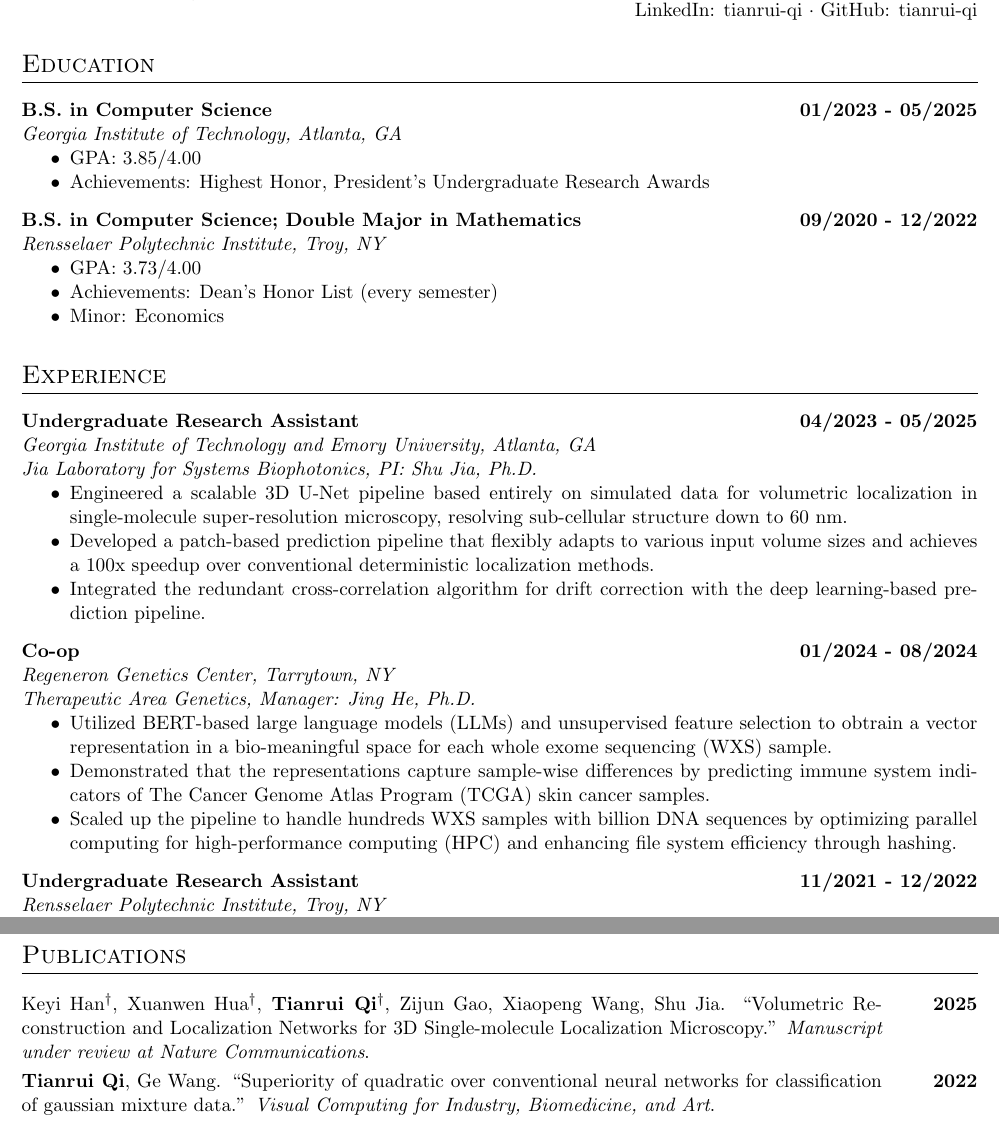
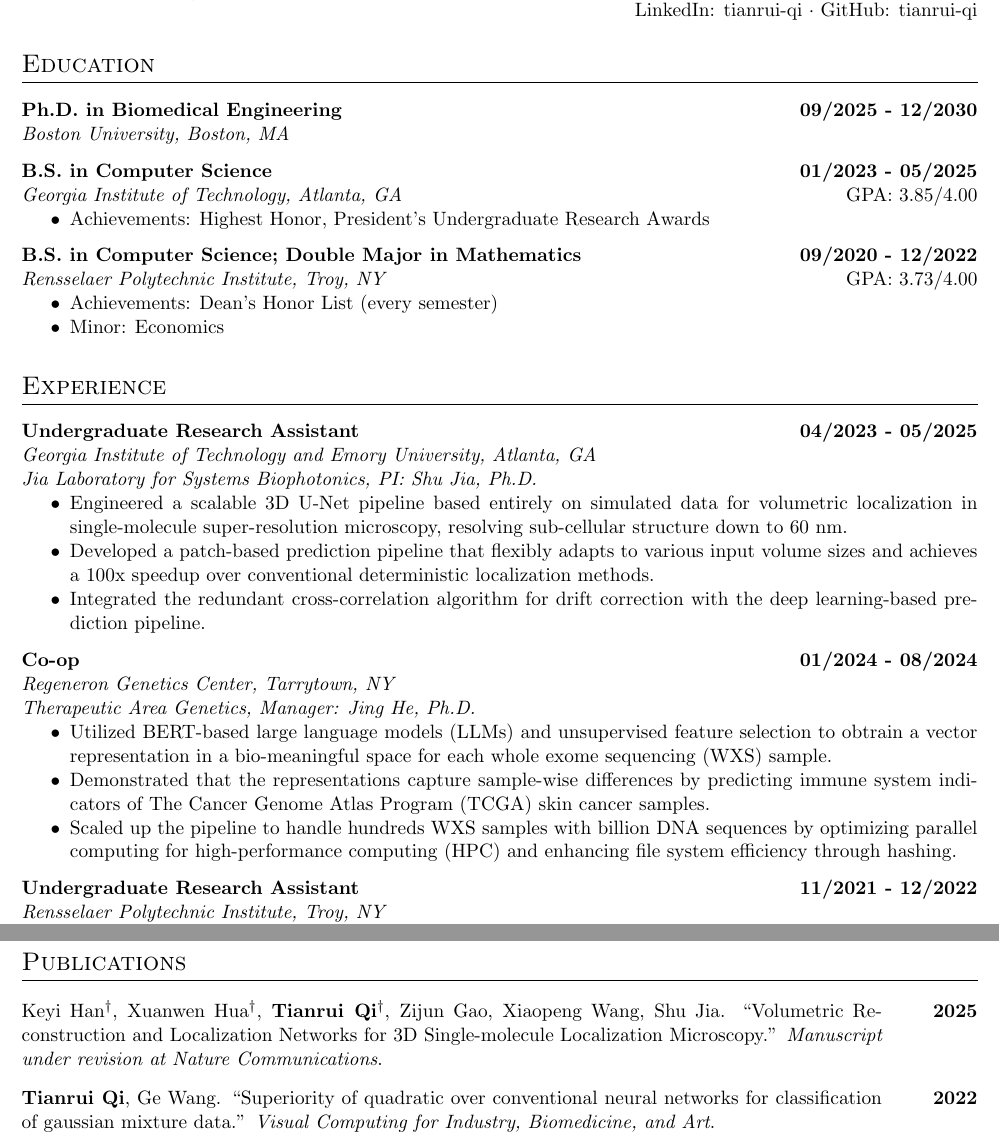
Before and after one commit to tianrui-qi/tianrui-qi, a LaTeX CV (cv.tex): two parts of pages 1 and 2 of 2, joined at a grey line, cut so that both start at the same text. Compiled offline with pdfLaTeX.

Commit message:
CV: add PhD program, update paper states

```diff
--- a/cv.tex
+++ b/cv.tex
@@ -8,7 +8,7 @@
 % section setting
 \titleformat{\section}{\scshape\Large}{}{0em}{}[\titlerule]
 % vsapce between subsection
-\newcommand{\subsectionvspace}{\vspace{8pt}}
+\newcommand{\subsectionvspace}{\vspace{7pt}}
 % line space of item same to default line space of the body paragraph
 \setlist[itemize]{noitemsep, topsep=0pt}
 % no automatic indentation at the beginning of the body paragraph
@@ -42,10 +42,16 @@
 \section{Education}
 
 
+    \textbf{Ph.D. in Biomedical Engineering \hfill 09/2025 - 12/2030} \\
+    \textit{Boston University, Boston, MA}
+
+    \subsectionvspace
+
     \textbf{B.S. in Computer Science \hfill 01/2023 - 05/2025} \\
     \textit{Georgia Institute of Technology, Atlanta, GA}
+    \hfill GPA: 3.85/4.00
     \begin{itemize}
-        \item GPA: 3.85/4.00
+        % \item GPA: 3.85/4.00
         \item Achievements: Highest Honor, President's Undergraduate Research Awards
     \end{itemize}
 
@@ -53,8 +59,9 @@
 
     \textbf{B.S. in Computer Science; Double Major in Mathematics \hfill 09/2020 - 12/2022} \\
     \textit{Rensselaer Polytechnic Institute, Troy, NY}
+    \hfill GPA: 3.73/4.00
     \begin{itemize}
-        \item GPA: 3.73/4.00
+        % \item GPA: 3.73/4.00
         \item Achievements: Dean's Honor List (every semester)
         \item Minor: Economics
     \end{itemize}
@@ -111,13 +118,13 @@
     \begin{minipage}[t]{0.9\textwidth}
         Keyi Han$^\dag$, Xuanwen Hua$^\dag$, \textbf{Tianrui Qi}$^\dag$, Zijun Gao, Xiaopeng Wang, Shu Jia.
         ``Volumetric Reconstruction and Localization Networks for 3D Single-molecule Localization Microscopy.''
-        \textit{Manuscript under review at Nature Communications}.
+        \textit{Manuscript under revision at Nature Communications}.
     \end{minipage}%
     \begin{minipage}[t]{0.1\textwidth} \raggedleft
         \textbf{2025}
     \end{minipage}
 
-    \subsectionvspace
+    \subsectionvspace\subsectionvspace
 
     \begin{minipage}[t]{0.9\textwidth}
         \textbf{Tianrui Qi}, Ge Wang.
```
Also changed, not shown: cv.pdf, cv.tex (2 more changed lines).
